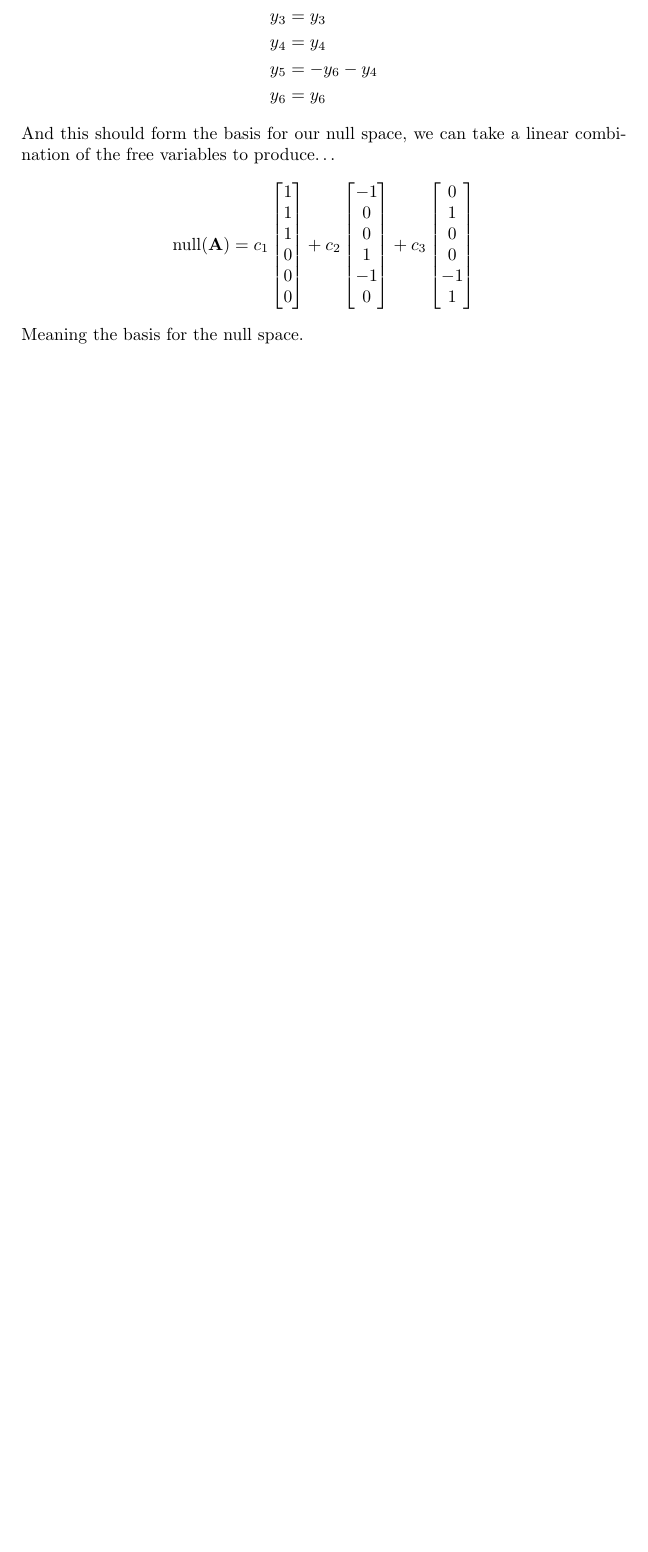
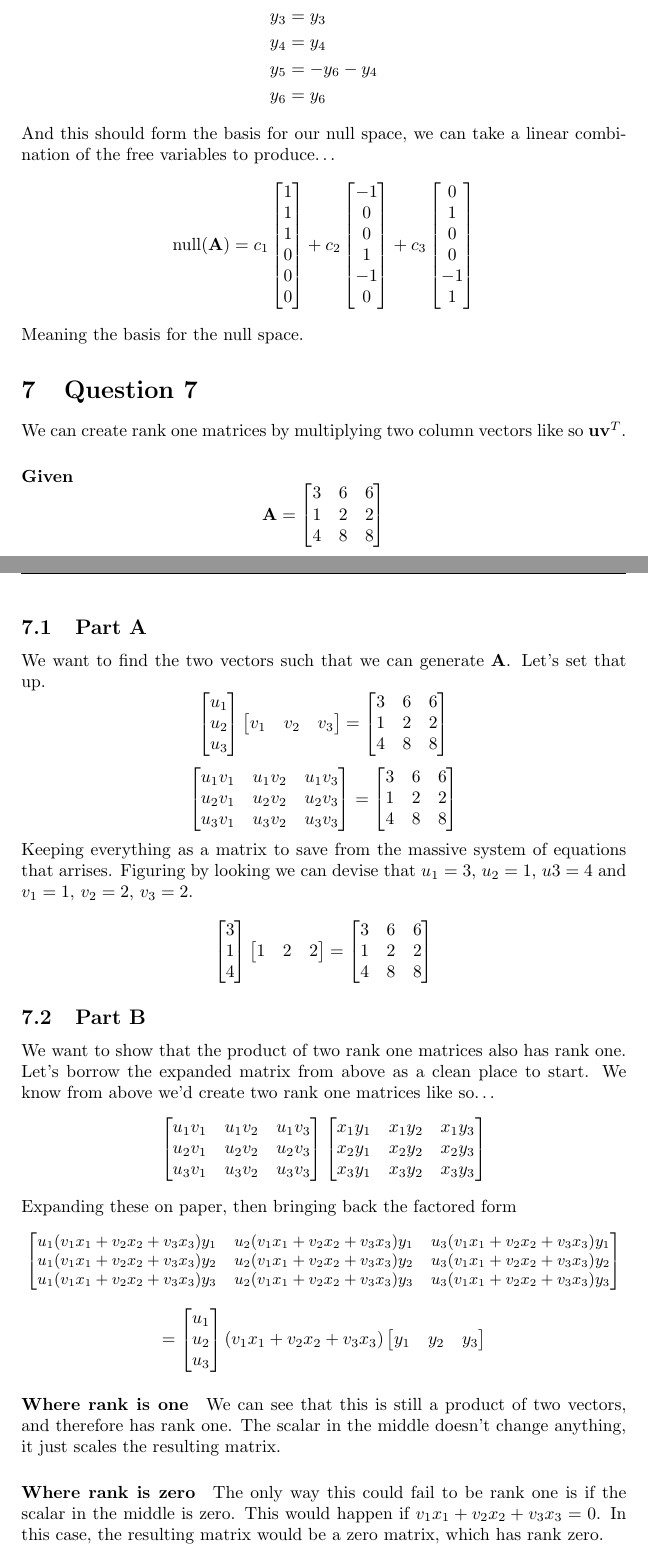
Before and after one commit to MeVsTheVoices/MATH620, a LaTeX problem sheet (Homeworks/Unit 5/Homework 6/Homework.tex): part of page 8 of 8 before the commit and two parts of pages 8 and 9 of 10 after it, the two joined at a grey line, cut so that both start at the same text, the shorter picture padded with empty space. Compiled offline with pdfLaTeX.

Commit message:
Add solution for Question 7 in Homework 6, including rank one matrix derivations and examples

```diff
--- a/Homeworks/Unit 5/Homework 6/Homework.tex
+++ b/Homeworks/Unit 5/Homework 6/Homework.tex
@@ -354,3 +354,75 @@
                 c_3\begin{bmatrix}0\\1\\0\\0\\-1\\1\end{bmatrix}
             \]
             Meaning the basis for the null space.
+    \section{Question 7}
+        We can create rank one matrices by multiplying two column vectors like so $\mathbf{u}\mathbf{v}^T$.
+        \paragraph{Given}
+            \[
+                \mathbf{A}=\begin{bmatrix}3&6&6\\1&2&2\\4&8&8\end{bmatrix}
+            \]
+        \subsection{Part A}
+            We want to find the two vectors such that we can generate $\mathbf{A}$. Let's set that up.
+            \[
+                \begin{bmatrix}u_1\\u_2\\u_3\end{bmatrix}
+                \begin{bmatrix}v_1&v_2&v_3\end{bmatrix}
+                =
+                \begin{bmatrix}3&6&6\\1&2&2\\4&8&8\end{bmatrix}
+            \]
+            \[
+                \begin{bmatrix}u_1v_1&u_1v_2&u_1v_3\\u_2v_1&u_2v_2&u_2v_3\\u_3v_1&u_3v_2&u_3v_3\end{bmatrix}
+                =
+                \begin{bmatrix}3&6&6\\1&2&2\\4&8&8\end{bmatrix}
+            \]
+            Keeping everything as a matrix to save from the massive system of equations that arrises.
+            Figuring by looking we can devise that $u_1=3$, $u_2=1$, $u3=4$ and $v_1=1$, $v_2=2$, $v_3=2$.
+            \[
+                \begin{bmatrix}3\\1\\4\end{bmatrix}
+                \begin{bmatrix}1&2&2\end{bmatrix}
+                =
+                \begin{bmatrix}3&6&6\\1&2&2\\4&8&8\end{bmatrix}
+            \]
+        \subsection{Part B}
+            We want to show that the product of two rank one matrices also has rank one.
+            Let's borrow the expanded matrix from above as a clean place to start.
+            We know from above we'd create two rank one matrices like so\dots
+            \[
+                \begin{bmatrix}u_1v_1&u_1v_2&u_1v_3\\u_2v_1&u_2v_2&u_2v_3\\u_3v_1&u_3v_2&u_3v_3\end{bmatrix}
+                \begin{bmatrix}x_1y_1&x_1y_2&x_1y_3\\x_2y_1&x_2y_2&x_2y_3\\x_3y_1&x_3y_2&x_3y_3\end{bmatrix}
+            \]
+            Expanding these on paper, then bringing back the factored form
+            {\small
+            \[
+                \begin{bmatrix}
+                    u_1(v_1x_1+v_2x_2+v_3x_3)y_1 &
+                    u_2(v_1x_1+v_2x_2+v_3x_3)y_1 &
+                    u_3(v_1x_1+v_2x_2+v_3x_3)y_1 \\
+                    u_1(v_1x_1+v_2x_2+v_3x_3)y_2 &
+                    u_2(v_1x_1+v_2x_2+v_3x_3)y_2 &
+                    u_3(v_1x_1+v_2x_2+v_3x_3)y_2 \\
+                    u_1(v_1x_1+v_2x_2+v_3x_3)y_3 &
+                    u_2(v_1x_1+v_2x_2+v_3x_3)y_3 &
+                    u_3(v_1x_1+ v_2x_2+v_3x_3)y_3
+                \end{bmatrix}
+            \]
+            }
+            \[
+                =
+                \begin{bmatrix}
+                    u_1\\u_2\\u_3
+                \end{bmatrix}
+                (v_1x_1+v_2x_2+v_3x_3)
+                \begin{bmatrix}
+                    y_1&y_2&y_3
+                \end{bmatrix}
+            \]
+            \paragraph{Where rank is one}
+                We can see that this is still a product of two vectors, and
+                therefore has rank one.
+                The scalar in the middle doesn't change anything, it just
+                scales the resulting matrix.
+            \paragraph{Where rank is zero}
+                The only way this could fail to be rank one is if the scalar
+                in the middle is zero. This would happen if
+                $v_1x_1+v_2x_2+v_3x_3=0$. In this case, the resulting matrix
+                would be a zero matrix, which has rank zero.
+        \subsection{Part C}
```
Also changed, not shown: Homeworks/Unit 5/Homework 6/Homework.pdf, Homeworks/Unit 5/Homework 6/Homework.tex (32 more changed lines).
